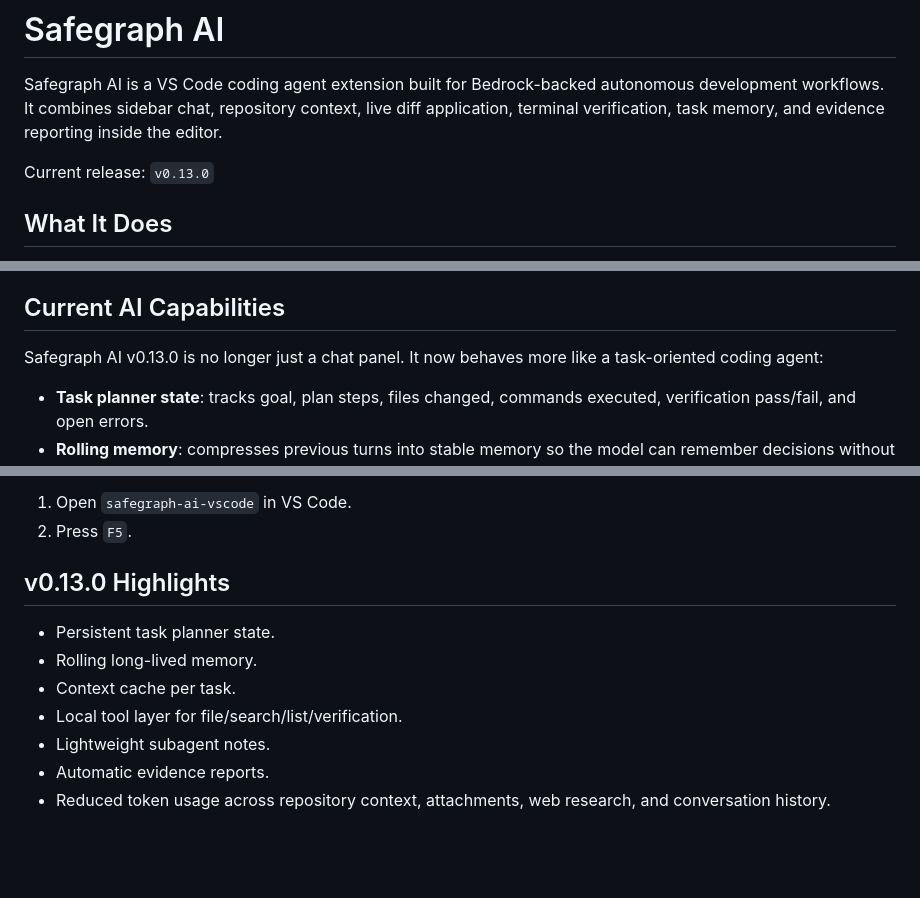
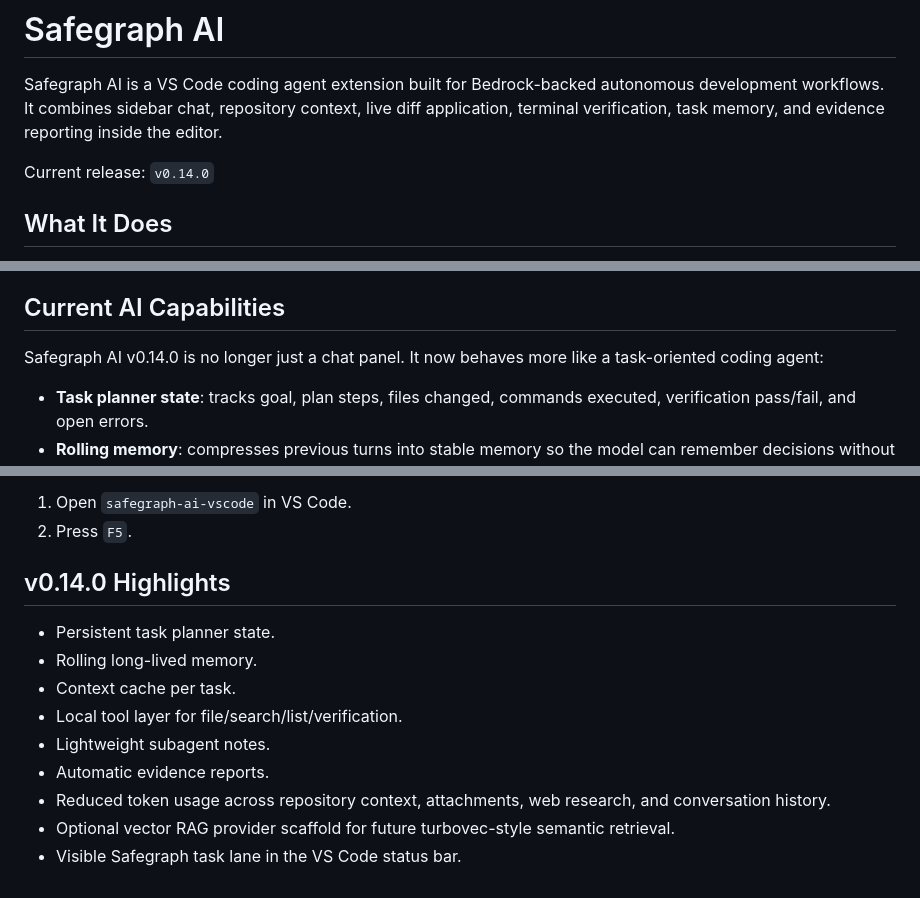
Before and after one commit to HTL2910/AWS-AI-chatbot, a Markdown page: safegraph-ai-vscode/README.md, 3 parts joined by grey strips. Rendered like a GitHub page; blank space fills up the shorter version.

```diff
--- a/safegraph-ai-vscode/README.md
+++ b/safegraph-ai-vscode/README.md
@@ -2,7 +2,7 @@
 
 Safegraph AI is a VS Code coding agent extension built for Bedrock-backed autonomous development workflows. It combines sidebar chat, repository context, live diff application, terminal verification, task memory, and evidence reporting inside the editor.
 
-Current release: `v0.13.0`
+Current release: `v0.14.0`
 
 ## What It Does
 
@@ -21,7 +21,7 @@ Current release: `v0.13.0`
 
 ## Current AI Capabilities
 
-Safegraph AI v0.13.0 is no longer just a chat panel. It now behaves more like a task-oriented coding agent:
+Safegraph AI v0.14.0 is no longer just a chat panel. It now behaves more like a task-oriented coding agent:
 
 - **Task planner state**: tracks goal, plan steps, files changed, commands executed, verification pass/fail, and open errors.
 - **Rolling memory**: compresses previous turns into stable memory so the model can remember decisions without resending large chat history.
@@ -131,7 +168,7 @@ Launch an Extension Development Host:
 1. Open `safegraph-ai-vscode` in VS Code.
 2. Press `F5`.
 
-## v0.13.0 Highlights
+## v0.14.0 Highlights
 
 - Persistent task planner state.
 - Rolling long-lived memory.
@@ -140,3 +177,5 @@ Launch an Extension Development Host:
 - Lightweight subagent notes.
 - Automatic evidence reports.
 - Reduced token usage across repository context, attachments, web research, and conversation history.
+- Optional vector RAG provider scaffold for future turbovec-style semantic retrieval.
+- Visible Safegraph task lane in the VS Code status bar.
```
Also changed, not shown: other parts of safegraph-ai-vscode/README.md (+40 -3 lines).
